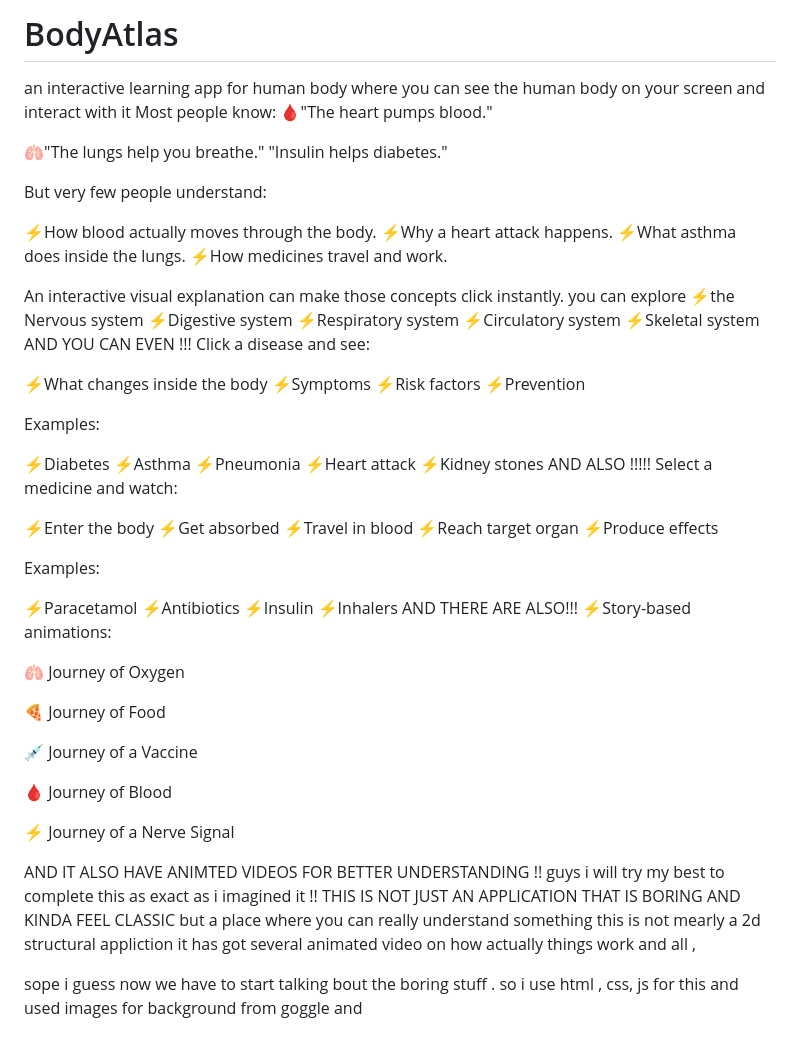
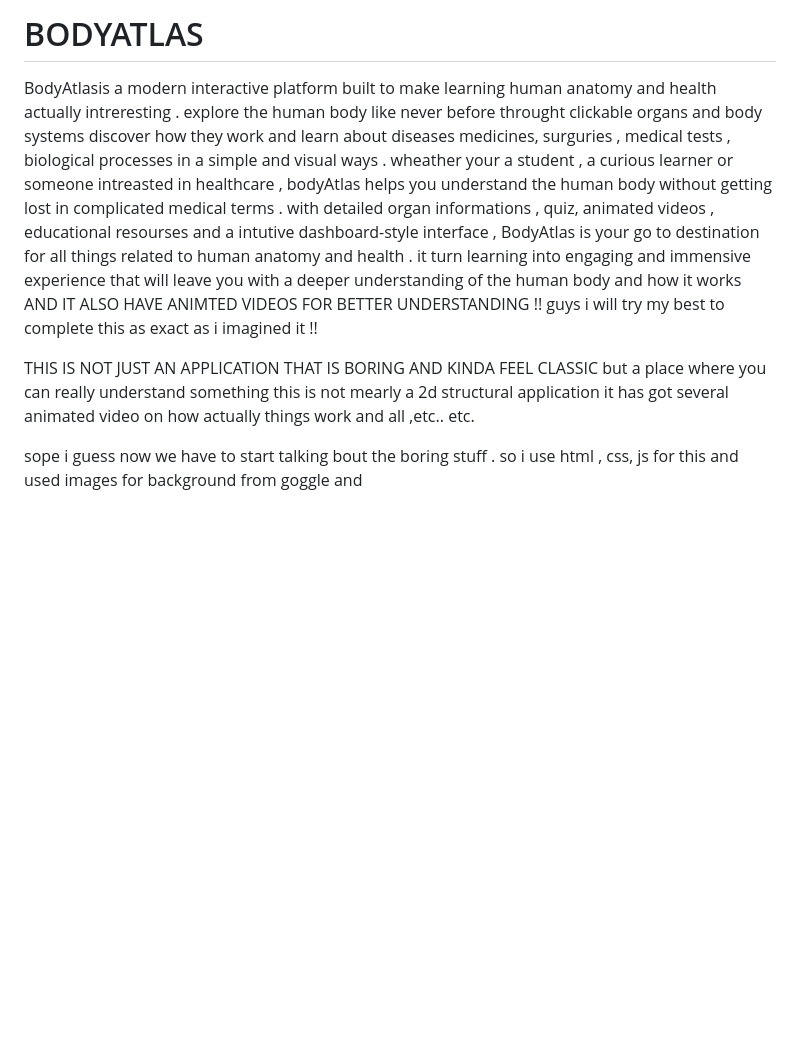
Before and after one commit to yashasvi-2012-star/BodyAtlas, a Markdown page: README.md, the part around one of its changes. Drawn GitHub-style; blank space fills up the shorter version.

Commit message:
new final readme
Updated the README to provide a clearer overview of BodyAtlas, its features, and the technology used in its development. Enhanced the description for better readability and engagement.

```diff
--- a/README.md
+++ b/README.md
@@ -1,68 +1,9 @@
-# BodyAtlas
-an interactive learning app for human body where you can see the human body on your screen and interact with it Most people know:
-🩸"The heart pumps blood."
+# BODYATLAS #
 
-🫁"The lungs help you breathe."
-"Insulin helps diabetes."
+ BodyAtlasis a modern interactive platform built to make learning human anatomy and health actually intreresting . explore the human body like never before throught clickable organs and body systems discover how they work and learn about diseases medicines, surguries , medical tests , biological processes in a simple and visual ways . wheather your a student , a curious learner or someone intreasted in healthcare , bodyAtlas helps you understand the human body without getting lost in complicated medical terms . with detailed organ informations , quiz, animated videos , educational resourses and a intutive dashboard-style interface , BodyAtlas is your go to destination for all things related to human anatomy and health . it turn learning into engaging and immensive experience that will leave you with a deeper understanding of the human body and how it works AND IT ALSO HAVE ANIMTED VIDEOS FOR BETTER UNDERSTANDING !!
+guys i will try my best to complete this as exact as i imagined it !!
 
-But very few people understand:
-
-⚡How blood actually moves through the body.
-⚡Why a heart attack happens.
-⚡What asthma does inside the lungs.
-⚡How medicines travel and work.
-
-An interactive visual explanation can make those concepts click instantly.
-you can explore
-⚡the Nervous system
-⚡Digestive system
-⚡Respiratory system
-⚡Circulatory system
-⚡Skeletal system
-AND YOU CAN EVEN !!!
-Click a disease and see:
-
-⚡What changes inside the body
-⚡Symptoms
-⚡Risk factors
-⚡Prevention
-
-Examples:
-
-⚡Diabetes
-⚡Asthma
-⚡Pneumonia
-⚡Heart attack
-⚡Kidney stones AND  ALSO !!!!!
-Select a medicine and watch:
-
-⚡Enter the body
-⚡Get absorbed
-⚡Travel in blood
-⚡Reach target organ
-⚡Produce effects
-
-Examples:
-
-⚡Paracetamol
-⚡Antibiotics
-⚡Insulin
-⚡Inhalers AND THERE ARE ALSO!!!
-⚡Story-based animations:
-
-🫁 Journey of Oxygen
-
-🍕 Journey of Food
-
-💉 Journey of a Vaccine
-
-🩸 Journey of Blood
-
-⚡ Journey of a Nerve Signal
-
-AND IT ALSO HAVE ANIMTED VIDEOS FOR BETTER UNDERSTANDING !!
-guys i will try my best to complete this as exact as i imagined it !!
-THIS IS NOT JUST AN APPLICATION THAT IS BORING AND KINDA FEEL CLASSIC but a place where you can really understand something this is not mearly a 2d structural appliction it has got several animated video on how actually things work and all ,
+THIS IS NOT JUST AN APPLICATION THAT IS BORING AND KINDA FEEL CLASSIC but a place where you can really understand something this is not mearly a 2d structural application it has got several animated video on how actually things work and all ,etc.. etc.
 
   sope i guess now we have to start talking bout the boring stuff . so  i use html , css, js for this and used images for background from goggle and
   #### the human body is created by ai and the information for data base  is also taken by ai (i gave him the prompt about how much, format,what all info i needed ) . i also took help of ai for debugging and some ......outta worldd erroorr.####
```
Also changed, not shown: other parts of README.md (+1 -4 lines).
